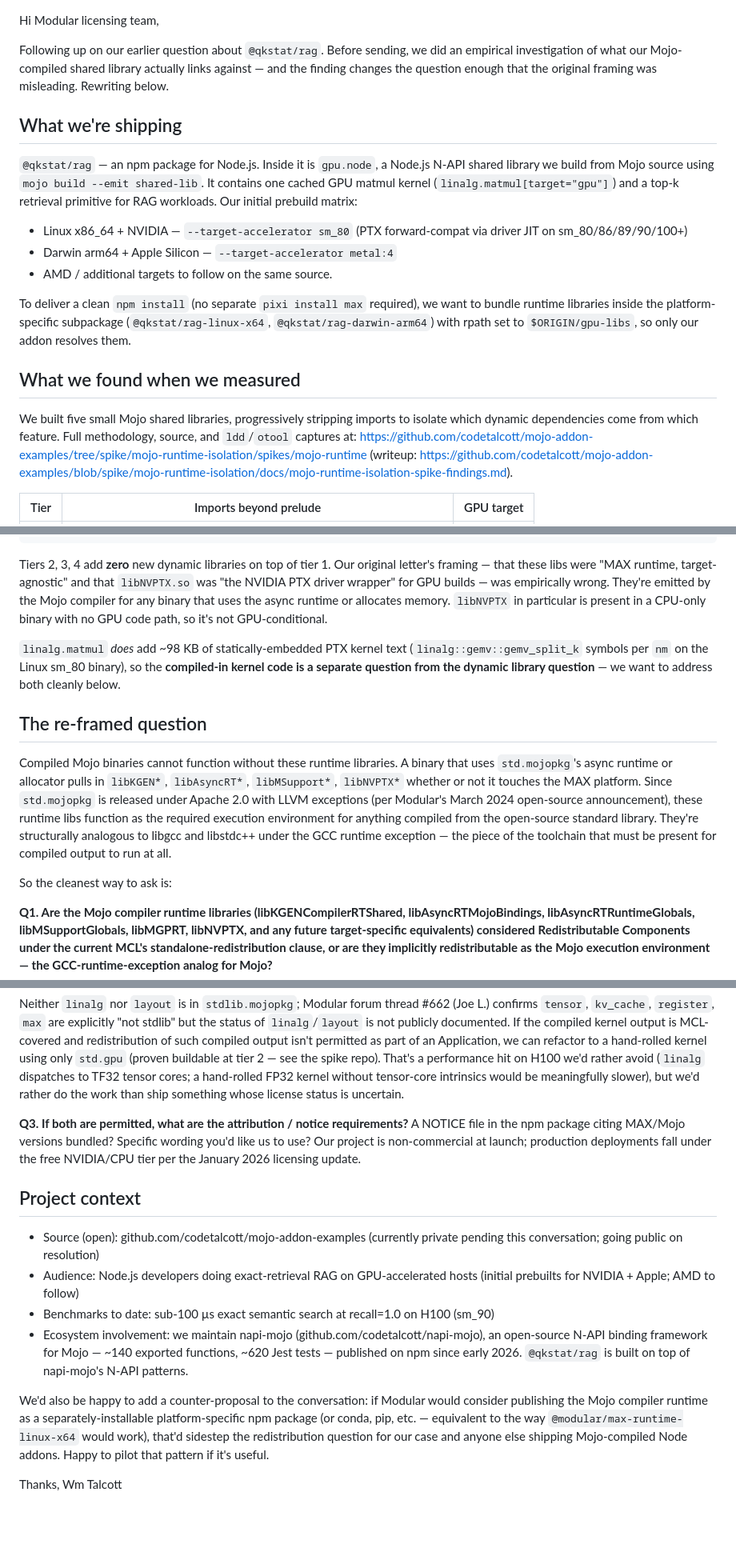
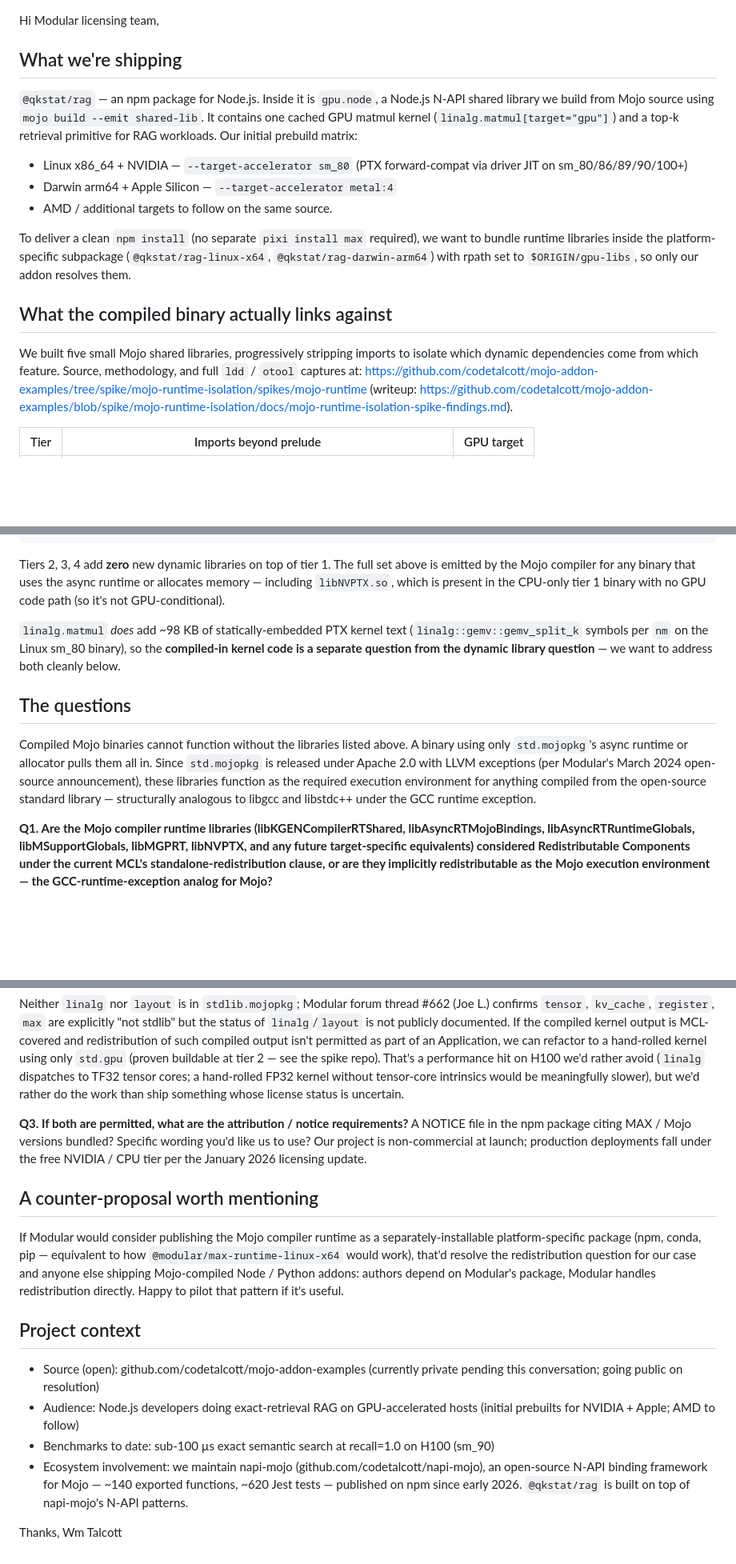
Before and after one commit to codetalcott/mojo-addon-examples, a Markdown page: docs/modular-letter-draft-revised.md, 3 parts joined by grey strips. Shown at 80% size. GitHub-like rendering; blank space fills up the shorter version.

Commit message:
docs: revise modular letter — drop self-referential framing
Removes the "our original letter's framing was wrong" meta-commentary.
Letter now stands on its own: opens with current ask, presents empirical
findings, asks three questions. Promotes counter-proposal out of the
Project context section into its own heading so it's not buried.

Co-Authored-By: Claude Opus 4.7 (1M context) <noreply@anthropic.com>

````diff
--- a/docs/modular-letter-draft-revised.md
+++ b/docs/modular-letter-draft-revised.md
@@ -1,9 +1,4 @@
 Hi Modular licensing team,
-
-Following up on our earlier question about `@qkstat/rag`. Before sending, we
-did an empirical investigation of what our Mojo-compiled shared library
-actually links against — and the finding changes the question enough that
-the original framing was misleading. Rewriting below.
 
 ## What we're shipping
 
@@ -13,21 +8,21 @@ Node.js N-API shared library we build from Mojo source using
 (`linalg.matmul[target="gpu"]`) and a top-k retrieval primitive for RAG
 workloads. Our initial prebuild matrix:
 
-  * Linux x86_64 + NVIDIA — `--target-accelerator sm_80`
+* Linux x86_64 + NVIDIA — `--target-accelerator sm_80`
     (PTX forward-compat via driver JIT on sm_80/86/89/90/100+)
-  * Darwin arm64 + Apple Silicon — `--target-accelerator metal:4`
-  * AMD / additional targets to follow on the same source.
+* Darwin arm64 + Apple Silicon — `--target-accelerator metal:4`
+* AMD / additional targets to follow on the same source.
 
 To deliver a clean `npm install` (no separate `pixi install max` required),
 we want to bundle runtime libraries inside the platform-specific subpackage
 (`@qkstat/rag-linux-x64`, `@qkstat/rag-darwin-arm64`) with rpath set to
 `$ORIGIN/gpu-libs`, so only our addon resolves them.
 
-## What we found when we measured
+## What the compiled binary actually links against
 
 We built five small Mojo shared libraries, progressively stripping imports
-to isolate which dynamic dependencies come from which feature. Full
-methodology, source, and `ldd`/`otool` captures at:
+to isolate which dynamic dependencies come from which feature. Source,
+methodology, and full `ldd` / `otool` captures at:
 <https://github.com/codetalcott/mojo-addon-examples/tree/spike/mojo-runtime-isolation/spikes/mojo-runtime>
 (writeup:
 <https://github.com/codetalcott/mojo-addon-examples/blob/spike/mojo-runtime-isolation/docs/mojo-runtime-isolation-spike-findings.md>).
@@ -55,33 +50,26 @@ libgcc_s.so.1
 + glibc (libc, libm, libdl, ld-linux, linux-vdso)
 ```
 
-Tiers 2, 3, 4 add **zero** new dynamic libraries on top of tier 1. Our
-original letter's framing — that these libs were "MAX runtime, target-
-agnostic" and that `libNVPTX.so` was "the NVIDIA PTX driver wrapper" for
-GPU builds — was empirically wrong. They're emitted by the Mojo compiler
-for any binary that uses the async runtime or allocates memory. `libNVPTX`
-in particular is present in a CPU-only binary with no GPU code path, so
-it's not GPU-conditional.
+Tiers 2, 3, 4 add **zero** new dynamic libraries on top of tier 1. The
+full set above is emitted by the Mojo compiler for any binary that uses
+the async runtime or allocates memory — including `libNVPTX.so`, which is
+present in the CPU-only tier 1 binary with no GPU code path (so it's not
+GPU-conditional).
 
 `linalg.matmul` *does* add ~98 KB of statically-embedded PTX kernel text
 (`linalg::gemv::gemv_split_k` symbols per `nm` on the Linux sm_80 binary),
 so the **compiled-in kernel code is a separate question from the dynamic
 library question** — we want to address both cleanly below.
 
-## The re-framed question
+## The questions
 
-Compiled Mojo binaries cannot function without these runtime libraries.
-A binary that uses `std.mojopkg`'s async runtime or allocator pulls in
-`libKGEN*`, `libAsyncRT*`, `libMSupport*`, `libNVPTX*` whether or not it
-touches the MAX platform. Since `std.mojopkg` is released under Apache 2.0
-with LLVM exceptions (per Modular's March 2024 open-source announcement),
-these runtime libs function as the required execution environment for
-anything compiled from the open-source standard library. They're
-structurally analogous to libgcc and libstdc++ under the GCC runtime
-exception — the piece of the toolchain that must be present for compiled
-output to run at all.
-
-So the cleanest way to ask is:
+Compiled Mojo binaries cannot function without the libraries listed above.
+A binary using only `std.mojopkg`'s async runtime or allocator pulls them
+all in. Since `std.mojopkg` is released under Apache 2.0 with LLVM
+exceptions (per Modular's March 2024 open-source announcement), these
+libraries function as the required execution environment for anything
+compiled from the open-source standard library — structurally analogous
+to libgcc and libstdc++ under the GCC runtime exception.
 
 **Q1. Are the Mojo compiler runtime libraries (libKGENCompilerRTShared,
 libAsyncRTMojoBindings, libAsyncRTRuntimeGlobals, libMSupportGlobals,
@@ -112,34 +100,36 @@ would be meaningfully slower), but we'd rather do the work than ship
 something whose license status is uncertain.
 
 **Q3. If both are permitted, what are the attribution / notice
-requirements?** A NOTICE file in the npm package citing MAX/Mojo versions
-bundled? Specific wording you'd like us to use? Our project is
+requirements?** A NOTICE file in the npm package citing MAX / Mojo
+versions bundled? Specific wording you'd like us to use? Our project is
 non-commercial at launch; production deployments fall under the free
-NVIDIA/CPU tier per the January 2026 licensing update.
+NVIDIA / CPU tier per the January 2026 licensing update.
+
+## A counter-proposal worth mentioning
+
+If Modular would consider publishing the Mojo compiler runtime as a
+separately-installable platform-specific package (npm, conda, pip —
+equivalent to how `@modular/max-runtime-linux-x64` would work), that'd
+resolve the redistribution question for our case and anyone else
+shipping Mojo-compiled Node / Python addons: authors depend on
+Modular's package, Modular handles redistribution directly. Happy to
+pilot that pattern if it's useful.
 
 ## Project context
 
-  * Source (open): github.com/codetalcott/mojo-addon-examples
+* Source (open): github.com/codetalcott/mojo-addon-examples
     (currently private pending this conversation; going public on
     resolution)
-  * Audience: Node.js developers doing exact-retrieval RAG on
+* Audience: Node.js developers doing exact-retrieval RAG on
     GPU-accelerated hosts (initial prebuilts for NVIDIA + Apple;
     AMD to follow)
-  * Benchmarks to date: sub-100 µs exact semantic search at recall=1.0
+* Benchmarks to date: sub-100 µs exact semantic search at recall=1.0
     on H100 (sm_90)
-  * Ecosystem involvement: we maintain napi-mojo
+* Ecosystem involvement: we maintain napi-mojo
     (github.com/codetalcott/napi-mojo), an open-source N-API binding
     framework for Mojo — ~140 exported functions, ~620 Jest tests —
     published on npm since early 2026. `@qkstat/rag` is built on top
     of napi-mojo's N-API patterns.
 
-We'd also be happy to add a counter-proposal to the conversation: if
-Modular would consider publishing the Mojo compiler runtime as a
-separately-installable platform-specific npm package (or conda, pip,
-etc. — equivalent to the way `@modular/max-runtime-linux-x64` would
-work), that'd sidestep the redistribution question for our case and
-anyone else shipping Mojo-compiled Node addons. Happy to pilot that
-pattern if it's useful.
-
 Thanks,
 Wm Talcott
````
